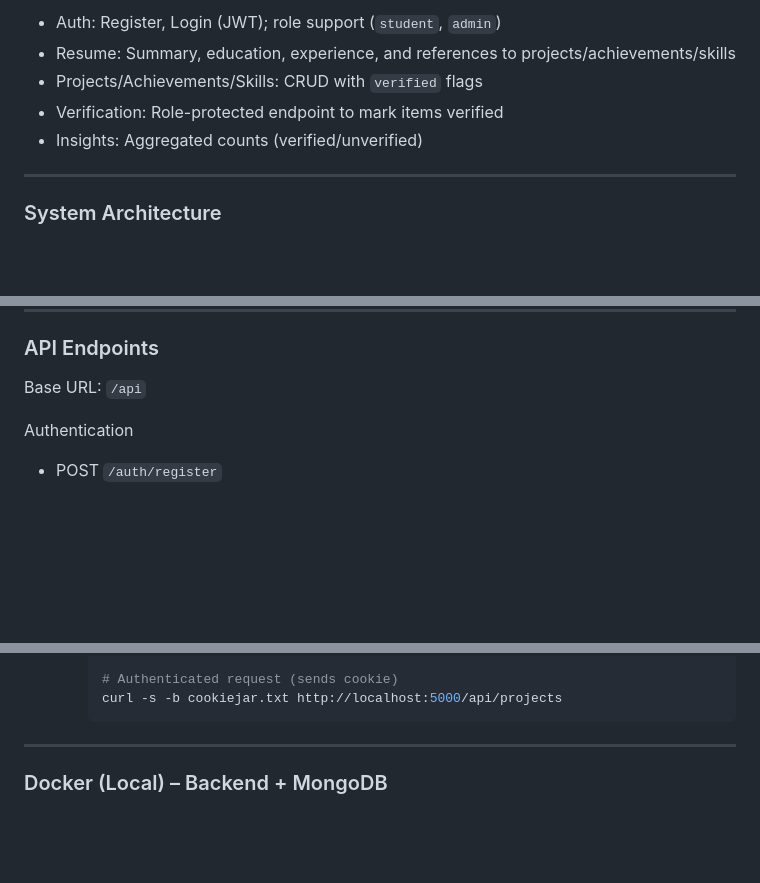
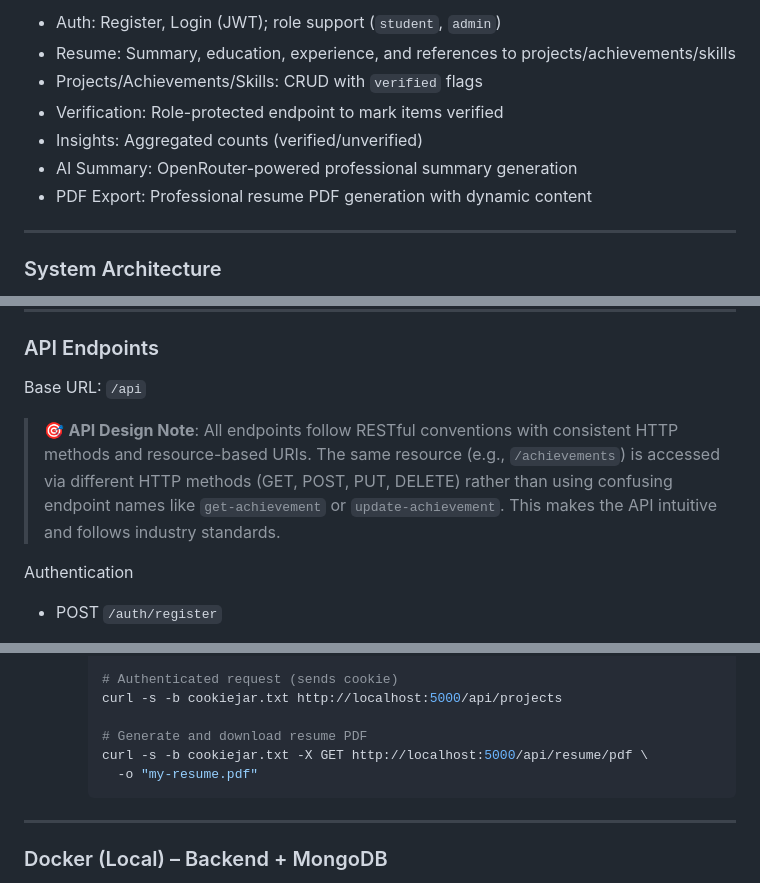
Before and after one commit to AsjadJDawre/ResumeSystem, a Markdown page: README.md, 3 parts joined by grey strips. GitHub-like rendering; blank space fills up the shorter version.

````diff
--- a/README.md
+++ b/README.md
@@ -37,6 +50,8 @@ Build modern resumes programmatically. This backend provides secure authenticati
 - Projects/Achievements/Skills: CRUD with `verified` flags
 - Verification: Role-protected endpoint to mark items verified
 - Insights: Aggregated counts (verified/unverified)
+- AI Summary: OpenRouter-powered professional summary generation
+- PDF Export: Professional resume PDF generation with dynamic content
 
 ---
 
@@ -131,6 +146,8 @@ erDiagram
 ### API Endpoints
 Base URL: `/api`
 
+> 🎯 **API Design Note**: All endpoints follow RESTful conventions with consistent HTTP methods and resource-based URIs. The same resource (e.g., `/achievements`) is accessed via different HTTP methods (GET, POST, PUT, DELETE) rather than using confusing endpoint names like `get-achievement` or `update-achievement`. This makes the API intuitive and follows industry standards.
+
 Authentication
 - POST `/auth/register`
   - Headers: `Content-Type: application/json`
@@ -323,6 +388,10 @@ Testing with Postman / curl (cookies)
 
     # Authenticated request (sends cookie)
     curl -s -b cookiejar.txt http://localhost:5000/api/projects
+
+    # Generate and download resume PDF
+    curl -s -b cookiejar.txt -X GET http://localhost:5000/api/resume/pdf \
+      -o "my-resume.pdf"
     ```
 
 ---
````
Also changed, not shown: other parts of README.md (+64 -3 lines).
